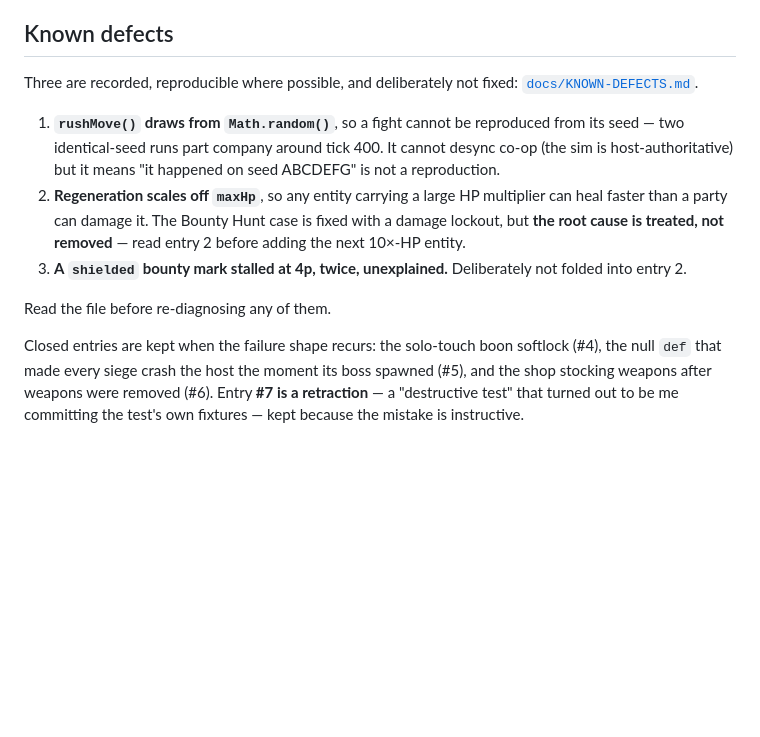
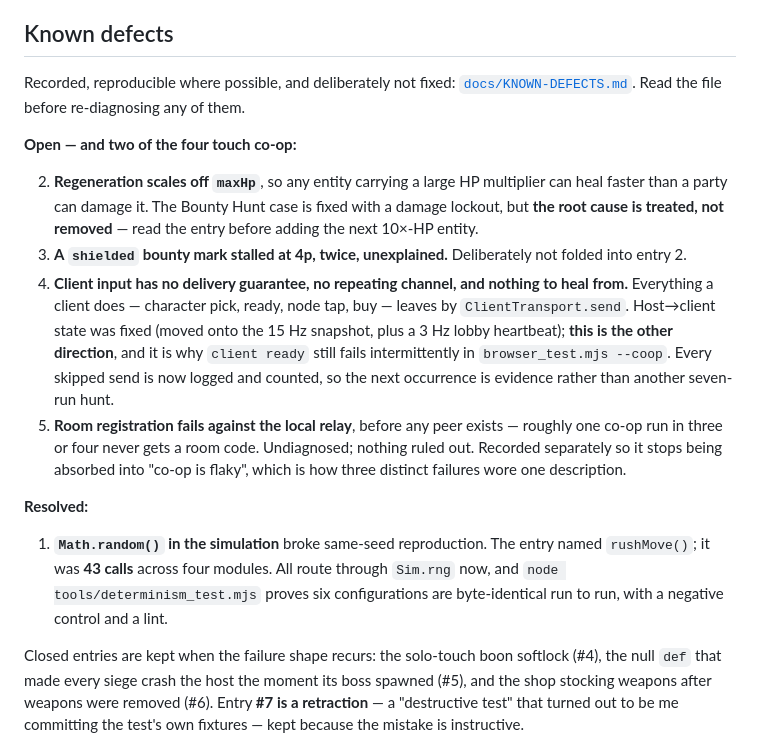
Before and after one commit to spacemangames55555/Rumblejam, a Markdown page: README.md, the part around the change. GitHub-like rendering; blank space fills up the shorter version.

Commit message:
Fix the README known-defects summary: #1 is resolved, #8 and #9 are open
The summary still listed #1 as an open defect drawing from Math.random() — it
was resolved and gated three commits ago — and did not mention #8 or #9 at all,
which are the two open entries that touch co-op. My previous edit to this block
failed its assertion silently and I pushed anyway; the block is now rewritten
against what it actually said rather than what I assumed.

Co-Authored-By: Claude Opus 5 <noreply@anthropic.com>
Claude-Session: https://claude.ai/code/session_01QVrL71pTogVQbyjsdybZKt

```diff
--- a/README.md
+++ b/README.md
@@ -678,21 +678,37 @@ never loads them:
 
 ## Known defects
 
-Three are recorded, reproducible where possible, and deliberately not fixed:
-[`docs/KNOWN-DEFECTS.md`](docs/KNOWN-DEFECTS.md).
-
-1. **`rushMove()` draws from `Math.random()`**, so a fight cannot be reproduced
-   from its seed — two identical-seed runs part company around tick 400. It
-   cannot desync co-op (the sim is host-authoritative) but it means "it happened
-   on seed ABCDEFG" is not a reproduction.
+Recorded, reproducible where possible, and deliberately not fixed:
+[`docs/KNOWN-DEFECTS.md`](docs/KNOWN-DEFECTS.md). Read the file before
+re-diagnosing any of them.
+
+**Open — and two of the four touch co-op:**
+
 2. **Regeneration scales off `maxHp`**, so any entity carrying a large HP
    multiplier can heal faster than a party can damage it. The Bounty Hunt case
    is fixed with a damage lockout, but **the root cause is treated, not
-   removed** — read entry 2 before adding the next 10×-HP entity.
+   removed** — read the entry before adding the next 10×-HP entity.
 3. **A `shielded` bounty mark stalled at 4p, twice, unexplained.** Deliberately
    not folded into entry 2.
-
-Read the file before re-diagnosing any of them.
+8. **Client input has no delivery guarantee, no repeating channel, and nothing
+   to heal from.** Everything a client does — character pick, ready, node tap,
+   buy — leaves by `ClientTransport.send`. Host→client state was fixed (moved
+   onto the 15 Hz snapshot, plus a 3 Hz lobby heartbeat); **this is the other
+   direction**, and it is why `client ready` still fails intermittently in
+   `browser_test.mjs --coop`. Every skipped send is now logged and counted, so
+   the next occurrence is evidence rather than another seven-run hunt.
+9. **Room registration fails against the local relay**, before any peer exists —
+   roughly one co-op run in three or four never gets a room code. Undiagnosed;
+   nothing ruled out. Recorded separately so it stops being absorbed into "co-op
+   is flaky", which is how three distinct failures wore one description.
+
+**Resolved:**
+
+1. **`Math.random()` in the simulation** broke same-seed reproduction. The entry
+   named `rushMove()`; it was **43 calls** across four modules. All route
+   through `Sim.rng` now, and `node tools/determinism_test.mjs` proves six
+   configurations are byte-identical run to run, with a negative control and a
+   lint.
 
 Closed entries are kept when the failure shape recurs: the solo-touch boon
 softlock (#4), the null `def` that made every siege crash the host the moment
```
